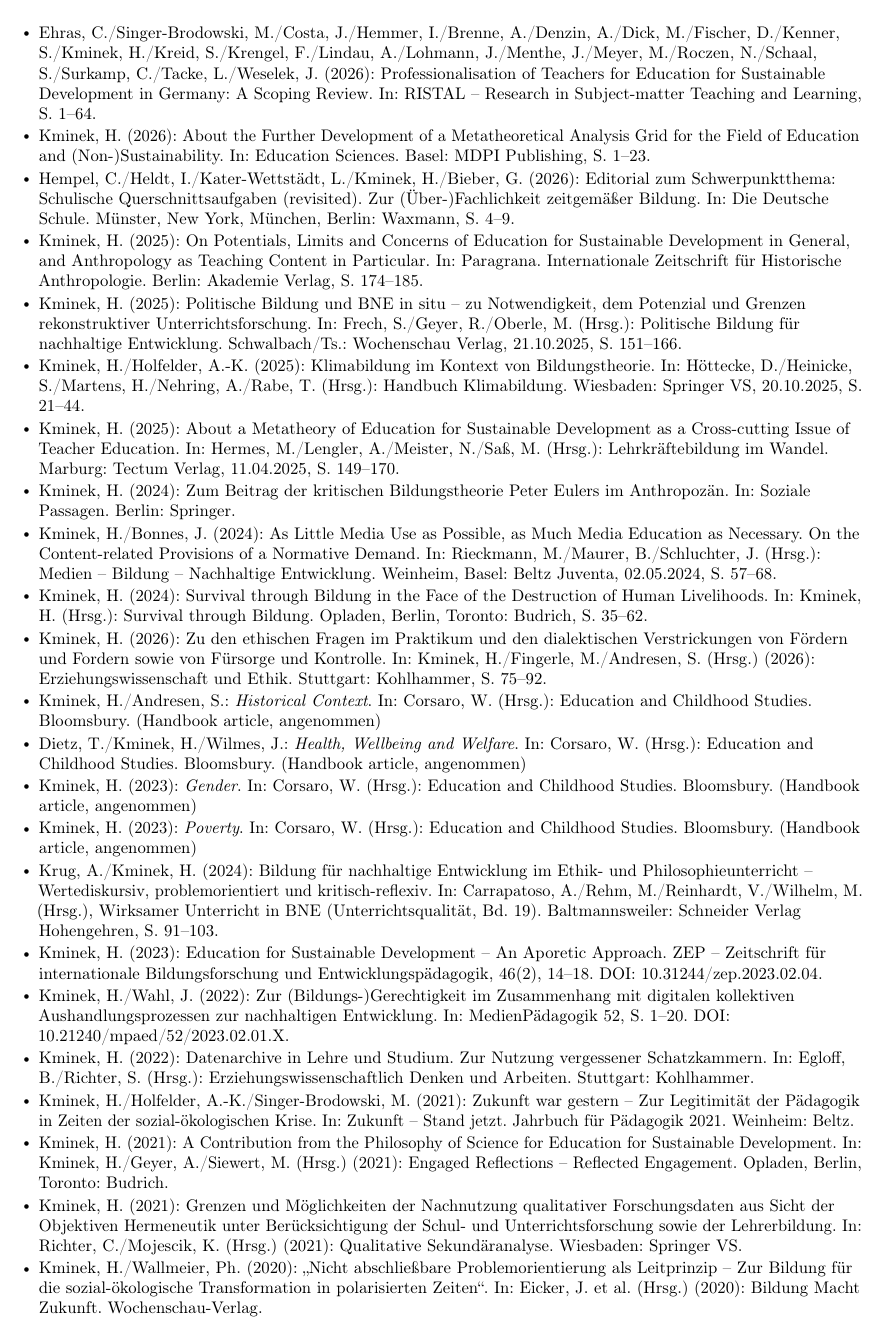
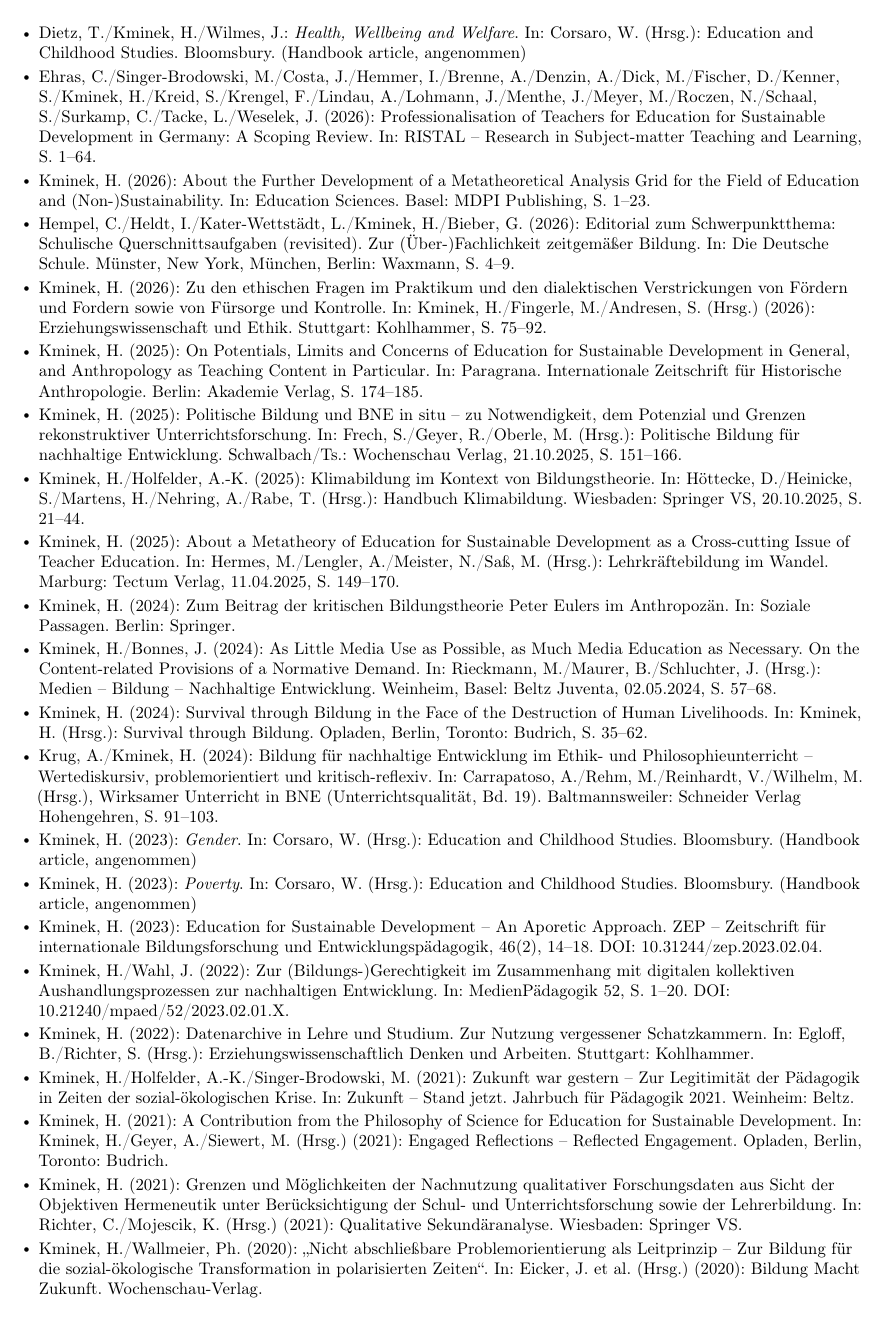
Before and after one commit to shubhamAPIDev/helge-kminek-cv, a LaTeX document (main.tex, which reads sections/body.tex): page 3 of 12. Compiled offline with pdfLaTeX.

Commit message:
Cleanly sort newest-first the lists that were out of order in the source
Herausgeberbände, the [peer-reviewed] Aufsätze list, and Workshops had a few
entries out of chronological order in the original CV; sort them by year
(descending, stable) so they are perfectly newest-first. The two forthcoming
Bloomsbury handbook articles (no year yet) are placed at the top as in-press.

Co-Authored-By: Claude Opus 4.8 <noreply@anthropic.com>

```diff
--- a/sections/body.tex
+++ b/sections/body.tex
@@ -129,9 +129,12 @@
       {\textbf{Aufsätze/Beiträge in Sammelwerken und Zeitschriften [peer-reviewed]}}{}
 
     \resumeItemListStart
+        \resumeItem{Kminek, H./Andresen, S.: \textit{Historical Context}. In: Corsaro, W. (Hrsg.): Education and Childhood Studies. Bloomsbury. (Handbook article, angenommen)}
+        \resumeItem{Dietz, T./Kminek, H./Wilmes, J.: \textit{Health, Wellbeing and Welfare}. In: Corsaro, W. (Hrsg.): Education and Childhood Studies. Bloomsbury. (Handbook article, angenommen)}
         \resumeItem{Ehras, C./Singer-Brodowski, M./Costa, J./Hemmer, I./Brenne, A./Denzin, A./Dick, M./Fischer, D./Kenner, S./Kminek, H./Kreid, S./Krengel, F./Lindau, A./Lohmann, J./Menthe, J./Meyer, M./Roczen, N./Schaal, S./Surkamp, C./Tacke, L./Weselek, J. (2026): Professionalisation of Teachers for Education for Sustainable Development in Germany: A Scoping Review. In: RISTAL – Research in Subject-matter Teaching and Learning, S. 1–64.}
         \resumeItem{Kminek, H. (2026): About the Further Development of a Metatheoretical Analysis Grid for the Field of Education and (Non-)Sustainability. In: Education Sciences. Basel: MDPI Publishing, S. 1–23.}
         \resumeItem{Hempel, C./Heldt, I./Kater-Wettstädt, L./Kminek, H./Bieber, G. (2026): Editorial zum Schwerpunktthema: Schulische Querschnittsaufgaben (revisited). Zur (Über-)Fachlichkeit zeitgemäßer Bildung. In: Die Deutsche Schule. Münster, New York, München, Berlin: Waxmann, S. 4–9.}
+        \resumeItem{Kminek, H. (2026): Zu den ethischen Fragen im Praktikum und den dialektischen Verstrickungen von Fördern und Fordern sowie von Fürsorge und Kontrolle. In: Kminek, H./Fingerle, M./Andresen, S. (Hrsg.) (2026): Erziehungswissenschaft und Ethik. Stuttgart: Kohlhammer, S. 75–92.}
         \resumeItem{Kminek, H. (2025): On Potentials, Limits and Concerns of Education for Sustainable Development in General, and Anthropology as Teaching Content in Particular. In: Paragrana. Internationale Zeitschrift für Historische Anthropologie. Berlin: Akademie Verlag, S. 174–185.}
         \resumeItem{Kminek, H. (2025): Politische Bildung und BNE in situ – zu Notwendigkeit, dem Potenzial und Grenzen rekonstruktiver Unterrichtsforschung. In: Frech, S./Geyer, R./Oberle, M. (Hrsg.): Politische Bildung für nachhaltige Entwicklung. Schwalbach/Ts.: Wochenschau Verlag, 21.10.2025, S. 151–166.}
         \resumeItem{Kminek, H./Holfelder, A.-K. (2025): Klimabildung im Kontext von Bildungstheorie. In: Höttecke, D./Heinicke, S./Martens, H./Nehring, A./Rabe, T. (Hrsg.): Handbuch Klimabildung. Wiesbaden: Springer VS, 20.10.2025, S. 21–44.}
@@ -139,12 +142,9 @@
         \resumeItem{Kminek, H. (2024): Zum Beitrag der kritischen Bildungstheorie Peter Eulers im Anthropozän. In: Soziale Passagen. Berlin: Springer.}
         \resumeItem{Kminek, H./Bonnes, J. (2024): As Little Media Use as Possible, as Much Media Education as Necessary. On the Content-related Provisions of a Normative Demand. In: Rieckmann, M./Maurer, B./Schluchter, J. (Hrsg.): Medien – Bildung – Nachhaltige Entwicklung. Weinheim, Basel: Beltz Juventa, 02.05.2024, S. 57–68.}
         \resumeItem{Kminek, H. (2024): Survival through Bildung in the Face of the Destruction of Human Livelihoods. In: Kminek, H. (Hrsg.): Survival through Bildung. Opladen, Berlin, Toronto: Budrich, S. 35–62.}
-        \resumeItem{Kminek, H. (2026): Zu den ethischen Fragen im Praktikum und den dialektischen Verstrickungen von Fördern und Fordern sowie von Fürsorge und Kontrolle. In: Kminek, H./Fingerle, M./Andresen, S. (Hrsg.) (2026): Erziehungswissenschaft und Ethik. Stuttgart: Kohlhammer, S. 75–92.}
-        \resumeItem{Kminek, H./Andresen, S.: \textit{Historical Context}. In: Corsaro, W. (Hrsg.): Education and Childhood Studies. Bloomsbury. (Handbook article, angenommen)}
-        \resumeItem{Dietz, T./Kminek, H./Wilmes, J.: \textit{Health, Wellbeing and Welfare}. In: Corsaro, W. (Hrsg.): Education and Childhood Studies. Bloomsbury. (Handbook article, angenommen)}
+        \resumeItem{Krug, A./Kminek, H. (2024): Bildung für nachhaltige Entwicklung im Ethik- und Philosophieunterricht – Wertediskursiv, problemorientiert und kritisch-reflexiv. In: Carrapatoso, A./Rehm, M./Reinhardt, V./Wilhelm, M. (Hrsg.), Wirksamer Unterricht in BNE (Unterrichtsqualität, Bd. 19). Baltmannsweiler: Schneider Verlag Hohengehren, S. 91–103.}
         \resumeItem{Kminek, H. (2023): \textit{Gender}. In: Corsaro, W. (Hrsg.): Education and Childhood Studies. Bloomsbury. (Handbook article, angenommen)}
         \resumeItem{Kminek, H. (2023): \textit{Poverty}. In: Corsaro, W. (Hrsg.): Education and Childhood Studies. Bloomsbury. (Handbook article, angenommen)}
-        \resumeItem{Krug, A./Kminek, H. (2024): Bildung für nachhaltige Entwicklung im Ethik- und Philosophieunterricht – Wertediskursiv, problemorientiert und kritisch-reflexiv. In: Carrapatoso, A./Rehm, M./Reinhardt, V./Wilhelm, M. (Hrsg.), Wirksamer Unterricht in BNE (Unterrichtsqualität, Bd. 19). Baltmannsweiler: Schneider Verlag Hohengehren, S. 91–103.}
         \resumeItem{Kminek, H. (2023): Education for Sustainable Development – An Aporetic Approach. ZEP – Zeitschrift für internationale Bildungsforschung und Entwicklungspädagogik, 46(2), 14–18. DOI: 10.31244/zep.2023.02.04.}
         \resumeItem{Kminek, H./Wahl, J. (2022): Zur (Bildungs-)Gerechtigkeit im Zusammenhang mit digitalen kollektiven Aushandlungsprozessen zur nachhaltigen Entwicklung. In: MedienPädagogik 52, S. 1–20. DOI: 10.21240/mpaed/52/2023.02.01.X.}
         \resumeItem{Kminek, H. (2022): Datenarchive in Lehre und Studium. Zur Nutzung vergessener Schatzkammern. In: Egloff, B./Richter, S. (Hrsg.): Erziehungswissenschaftlich Denken und Arbeiten. Stuttgart: Kohlhammer.}
```
Also changed, not shown: sections/body.tex (4 more changed lines), 1 other file.
